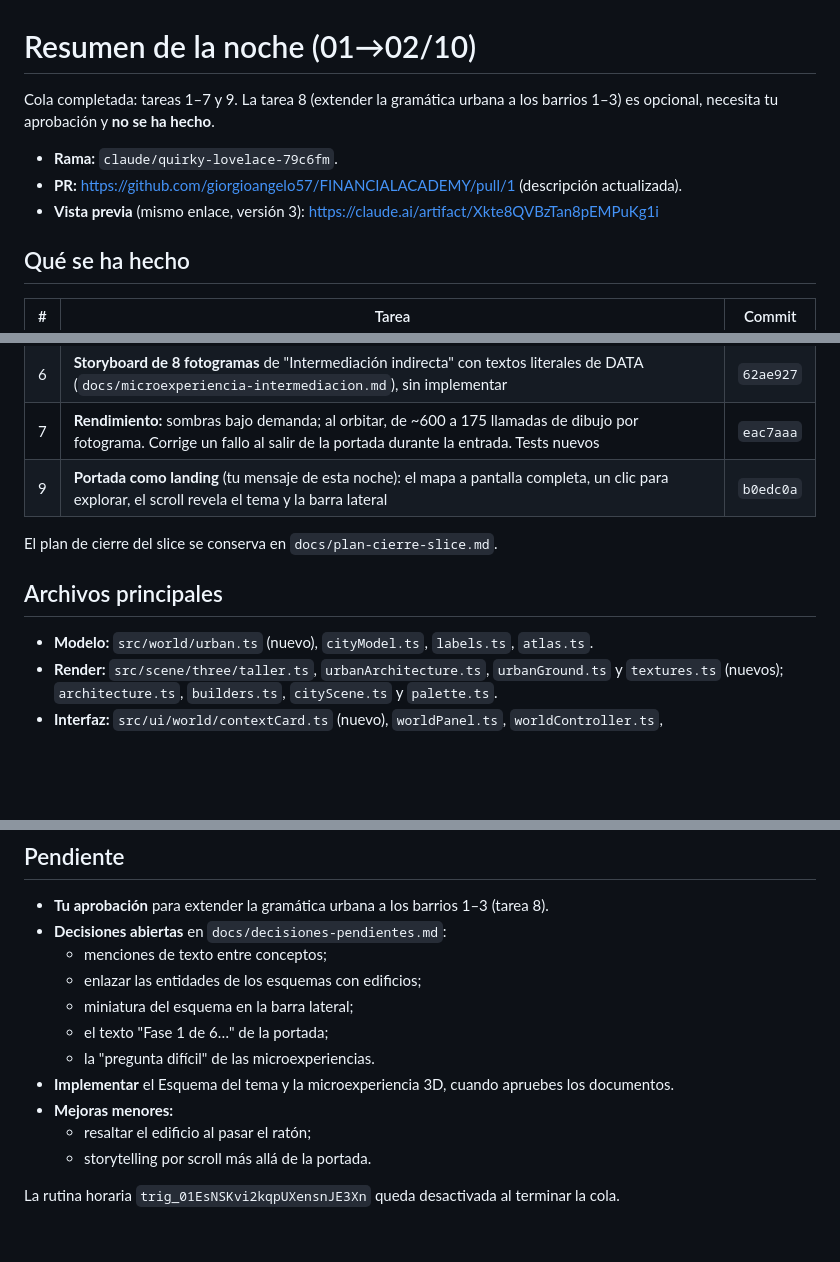
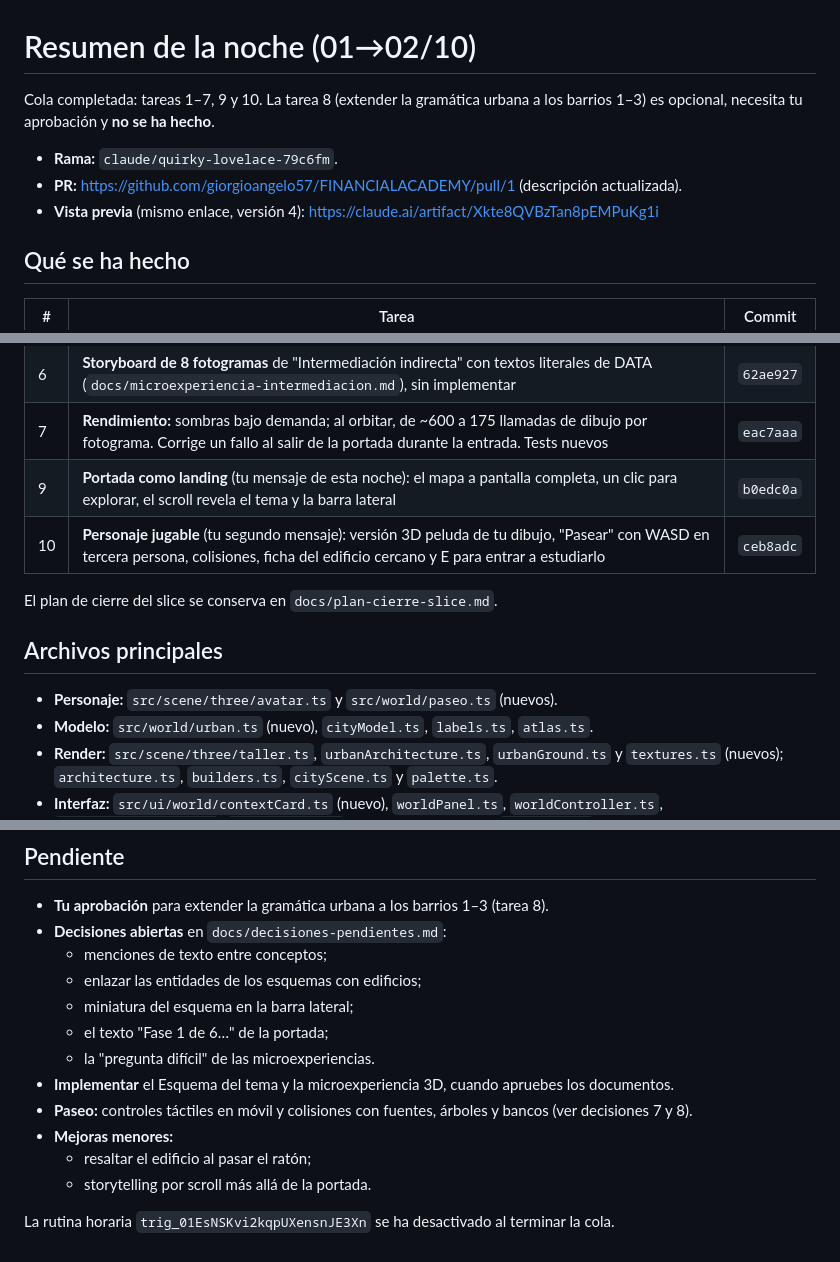
Before and after one commit to aguinaldo00/FINANCIALACADEMY, a Markdown page: docs/resumen-noche.md, 3 parts joined by grey strips. Drawn GitHub-style; blank space fills up the shorter version.

Commit message:
Resumen de la noche actualizado (personaje jugable) y cola cerrada
Co-Authored-By: Claude Opus 5.5 <noreply@anthropic.com>
Claude-Session: https://claude.ai/code/session_01AgY6QT4xZuishjcmjbDvr8

```diff
--- a/docs/resumen-noche.md
+++ b/docs/resumen-noche.md
@@ -1,11 +1,11 @@
 # Resumen de la noche (01→02/10)
 
-Cola completada: tareas 1–7 y 9. La tarea 8 (extender la gramática urbana a los barrios 1–3) es
+Cola completada: tareas 1–7, 9 y 10. La tarea 8 (extender la gramática urbana a los barrios 1–3) es
 opcional, necesita tu aprobación y **no se ha hecho**.
 
 - **Rama:** `claude/quirky-lovelace-79c6fm`.
 - **PR:** https://github.com/giorgioangelo57/FINANCIALACADEMY/pull/1 (descripción actualizada).
-- **Vista previa** (mismo enlace, versión 3): https://claude.ai/artifact/Xkte8QVBzTan8pEMPuKg1i
+- **Vista previa** (mismo enlace, versión 4): https://claude.ai/artifact/Xkte8QVBzTan8pEMPuKg1i
 
 ## Qué se ha hecho
 
@@ -19,11 +19,13 @@ opcional, necesita tu aprobación y **no se ha hecho**.
 | 6 | **Storyboard de 8 fotogramas** de "Intermediación indirecta" con textos literales de DATA (`docs/microexperiencia-intermediacion.md`), sin implementar | `62ae927` |
 | 7 | **Rendimiento:** sombras bajo demanda; al orbitar, de ~600 a 175 llamadas de dibujo por fotograma. Corrige un fallo al salir de la portada durante la entrada. Tests nuevos | `eac7aaa` |
 | 9 | **Portada como landing** (tu mensaje de esta noche): el mapa a pantalla completa, un clic para explorar, el scroll revela el tema y la barra lateral | `b0edc0a` |
+| 10 | **Personaje jugable** (tu segundo mensaje): versión 3D peluda de tu dibujo, "Pasear" con WASD en tercera persona, colisiones, ficha del edificio cercano y E para entrar a estudiarlo | `ceb8adc` |
 
 El plan de cierre del slice se conserva en `docs/plan-cierre-slice.md`.
 
 ## Archivos principales
 
+- **Personaje:** `src/scene/three/avatar.ts` y `src/world/paseo.ts` (nuevos).
 - **Modelo:** `src/world/urban.ts` (nuevo), `cityModel.ts`, `labels.ts`, `atlas.ts`.
 - **Render:** `src/scene/three/taller.ts`, `urbanArchitecture.ts`, `urbanGround.ts` y `textures.ts`
   (nuevos); `architecture.ts`, `builders.ts`, `cityScene.ts` y `palette.ts`.
@@ -74,8 +76,9 @@ con el prototipo siguen pasando.
   - el texto "Fase 1 de 6…" de la portada;
   - la "pregunta difícil" de las microexperiencias.
 - **Implementar** el Esquema del tema y la microexperiencia 3D, cuando apruebes los documentos.
+- **Paseo:** controles táctiles en móvil y colisiones con fuentes, árboles y bancos (ver decisiones 7 y 8).
 - **Mejoras menores:**
   - resaltar el edificio al pasar el ratón;
   - storytelling por scroll más allá de la portada.
 
-La rutina horaria `trig_01EsNSKvi2kqpUXensnJE3Xn` queda desactivada al terminar la cola.
+La rutina horaria `trig_01EsNSKvi2kqpUXensnJE3Xn` se ha desactivado al terminar la cola.
```
Also changed, not shown: other parts of docs/resumen-noche.md (+1 -1 lines).
